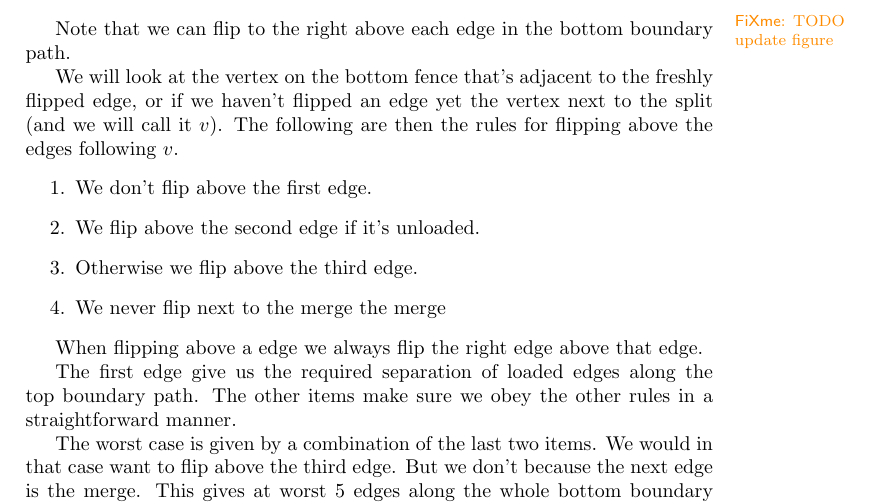
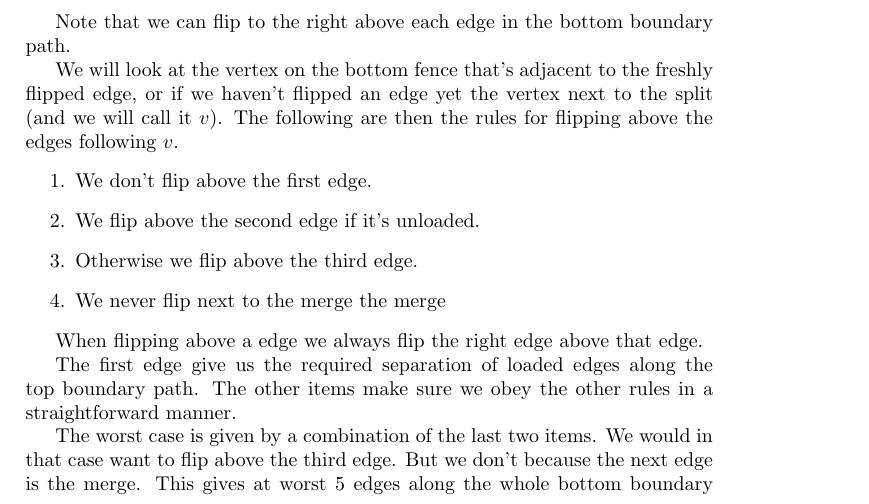
Before and after one commit to SanderBeekhuis/area-universal-duals, a LaTeX thesis (thesis/thesis.tex, which reads thesis/blueFaceSubdivision/blueFaceSubdivision.tex): part of page 26 of 34, cut at the place of the change. Compiled offline with pdfLaTeX.

Commit message:
Updated figures blueFaceSubdiv

```diff
--- a/thesis/blueFaceSubdivision/blueFaceSubdivision.tex
+++ b/thesis/blueFaceSubdivision/blueFaceSubdivision.tex
@@ -60,7 +60,6 @@ Let us first consider the base case: no failed top fan flips and thus all topfan
     \caption{A worst case blue face. We don't flip any edge in this face.}
     \label{fig:subdiv:worstCase}
   \end{figure}
-  \fxwarning{TODO update figure}
 
   Note that we can flip to the right above each edge in the bottom boundary path.
 
```
Also changed, not shown: thesis/blueFaceSubdivision/img/sampleExecution.pdf, thesis/blueFaceSubdivision/img/worstCase.pdf, thesis/blueFaceSubdivision/blueFaceSubdivision.tex (1 more changed lines).
